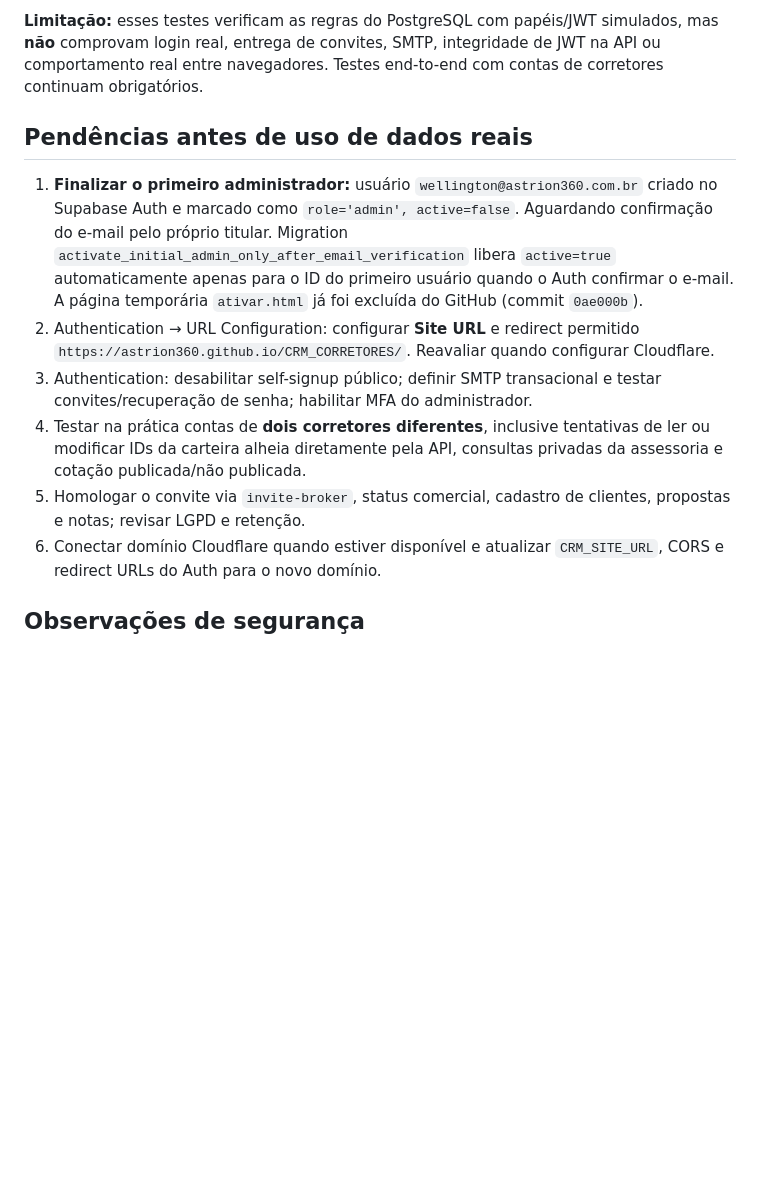
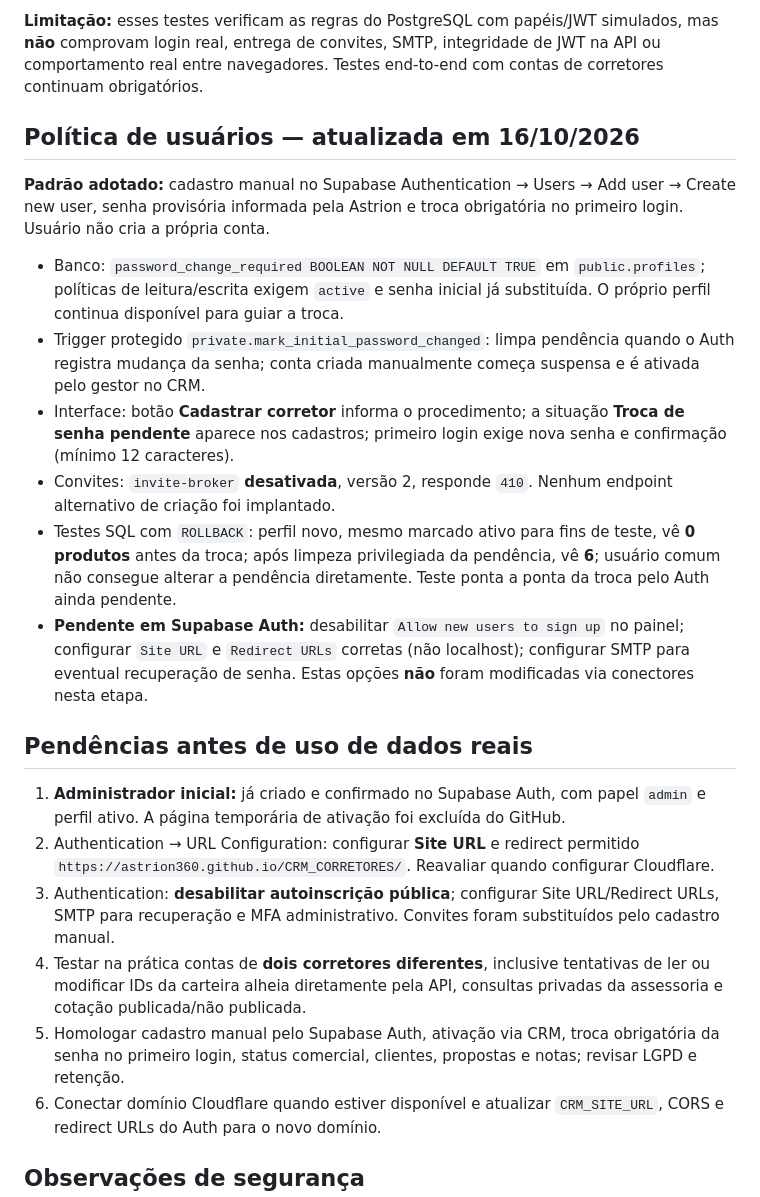
Before and after one commit to Astrion360/CRM_CORRETORES, a Markdown page: IMPLANTACAO.md, the part around the change. Drawn GitHub-style; blank space fills up the shorter version.

Commit message:
docs: atualizar implantacao e testes do primeiro acesso obrigatorio

```diff
--- a/IMPLANTACAO.md
+++ b/IMPLANTACAO.md
@@ -24,13 +24,24 @@ Foram realizados testes transacionais no banco `ruibwnajvardznucetcg` usando ide
 
 **Limitação:** esses testes verificam as regras do PostgreSQL com papéis/JWT simulados, mas **não** comprovam login real, entrega de convites, SMTP, integridade de JWT na API ou comportamento real entre navegadores. Testes end-to-end com contas de corretores continuam obrigatórios.
 
+## Política de usuários — atualizada em 16/10/2026
+
+**Padrão adotado:** cadastro manual no Supabase Authentication → Users → Add user → Create new user, senha provisória informada pela Astrion e troca obrigatória no primeiro login. Usuário não cria a própria conta.
+
+- Banco: `password_change_required BOOLEAN NOT NULL DEFAULT TRUE` em `public.profiles`; políticas de leitura/escrita exigem `active` e senha inicial já substituída. O próprio perfil continua disponível para guiar a troca.
+- Trigger protegido `private.mark_initial_password_changed`: limpa pendência quando o Auth registra mudança da senha; conta criada manualmente começa suspensa e é ativada pelo gestor no CRM.
+- Interface: botão **Cadastrar corretor** informa o procedimento; a situação **Troca de senha pendente** aparece nos cadastros; primeiro login exige nova senha e confirmação (mínimo 12 caracteres).
+- Convites: `invite-broker` **desativada**, versão 2, responde `410`. Nenhum endpoint alternativo de criação foi implantado.
+- Testes SQL com `ROLLBACK`: perfil novo, mesmo marcado ativo para fins de teste, vê **0 produtos** antes da troca; após limpeza privilegiada da pendência, vê **6**; usuário comum não consegue alterar a pendência diretamente. Teste ponta a ponta da troca pelo Auth ainda pendente.
+- **Pendente em Supabase Auth:** desabilitar `Allow new users to sign up` no painel; configurar `Site URL` e `Redirect URLs` corretas (não localhost); configurar SMTP para eventual recuperação de senha. Estas opções **não** foram modificadas via conectores nesta etapa.
+
 ## Pendências antes de uso de dados reais
 
-1. **Finalizar o primeiro administrador:** usuário `wellington@astrion360.com.br` criado no Supabase Auth e marcado como `role='admin', active=false`. Aguardando confirmação do e-mail pelo próprio titular. Migration `activate_initial_admin_only_after_email_verification` libera `active=true` automaticamente apenas para o ID do primeiro usuário quando o Auth confirmar o e-mail. A página temporária `ativar.html` já foi excluída do GitHub (commit `0ae000b`).
+1. **Administrador inicial:** já criado e confirmado no Supabase Auth, com papel `admin` e perfil ativo. A página temporária de ativação foi excluída do GitHub.
 2. Authentication → URL Configuration: configurar **Site URL** e redirect permitido `https://astrion360.github.io/CRM_CORRETORES/`. Reavaliar quando configurar Cloudflare.
-3. Authentication: desabilitar self-signup público; definir SMTP transacional e testar convites/recuperação de senha; habilitar MFA do administrador.
+3. Authentication: **desabilitar autoinscrição pública**; configurar Site URL/Redirect URLs, SMTP para recuperação e MFA administrativo. Convites foram substituídos pelo cadastro manual.
 4. Testar na prática contas de **dois corretores diferentes**, inclusive tentativas de ler ou modificar IDs da carteira alheia diretamente pela API, consultas privadas da assessoria e cotação publicada/não publicada.
-5. Homologar o convite via `invite-broker`, status comercial, cadastro de clientes, propostas e notas; revisar LGPD e retenção.
+5. Homologar cadastro manual pelo Supabase Auth, ativação via CRM, troca obrigatória da senha no primeiro login, status comercial, clientes, propostas e notas; revisar LGPD e retenção.
 6. Conectar domínio Cloudflare quando estiver disponível e atualizar `CRM_SITE_URL`, CORS e redirect URLs do Auth para o novo domínio.
 
 ## Observações de segurança
```
